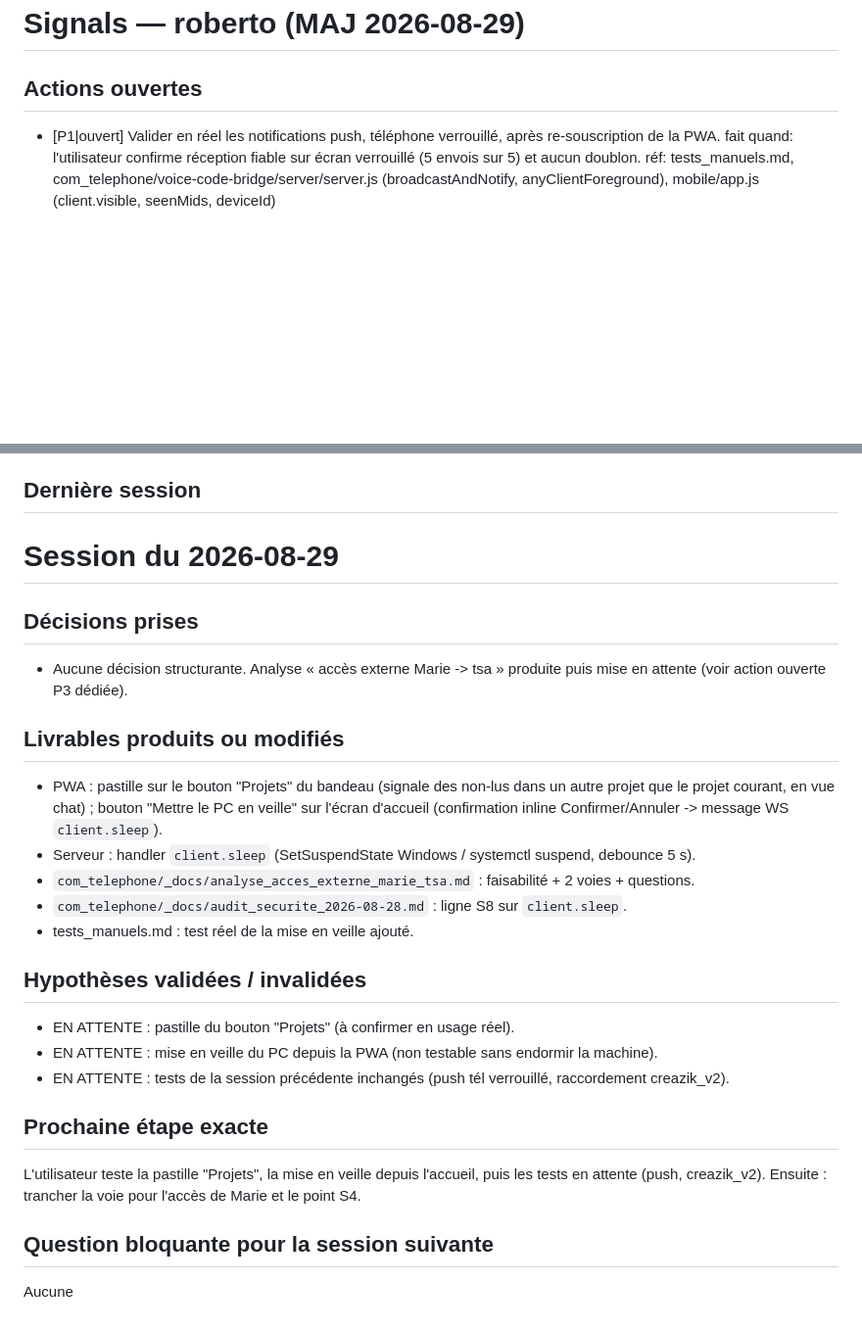
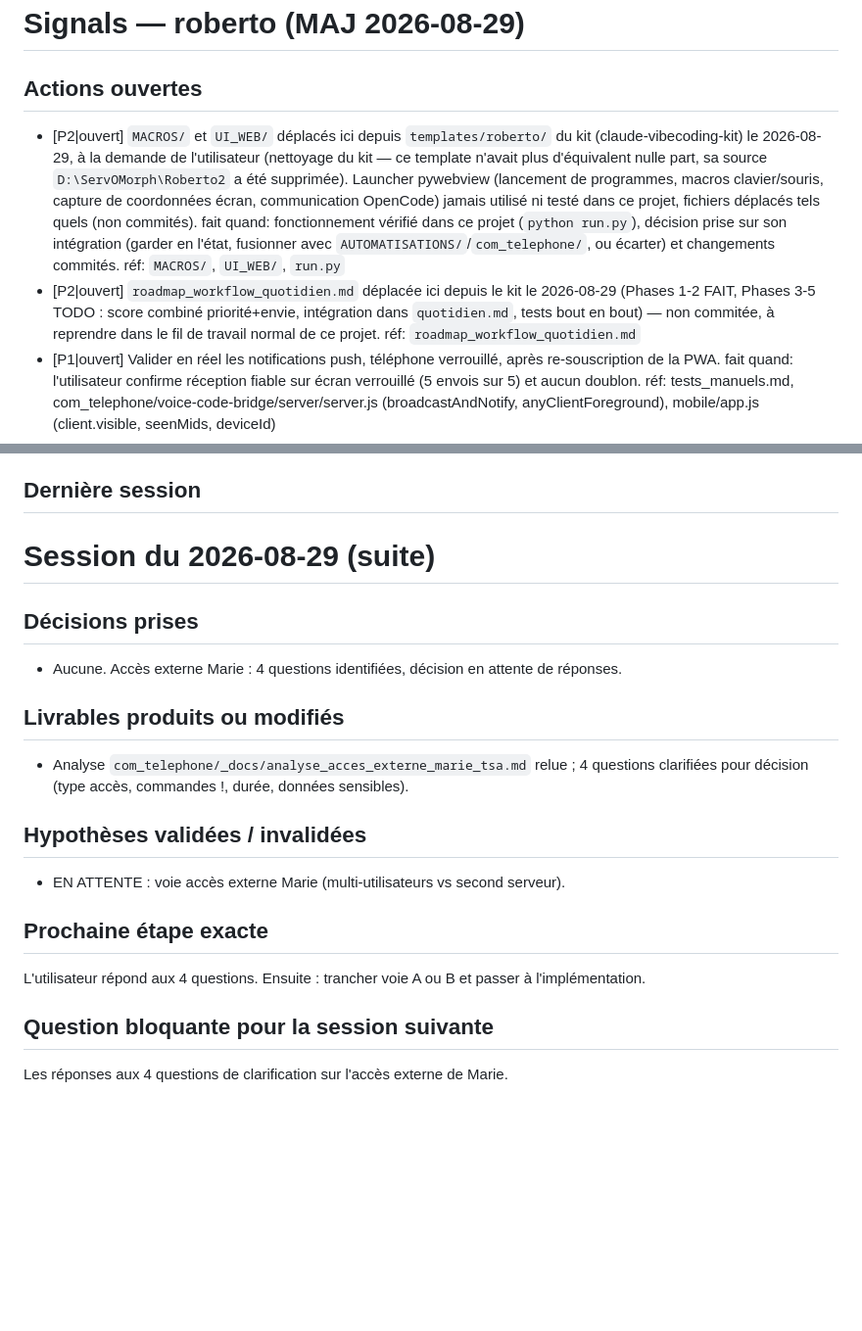
Before and after one commit to ServOMorph/Roberto, a Markdown page: _contexte/signals.md, 2 parts joined by grey strips. Shown at 98% size. Drawn GitHub-style; blank space fills up the shorter version.

Commit message:
close(roberto): session 2026-08-29 (suite) — accès externe Marie en attente de réponses aux 4 questions

```diff
--- a/_contexte/signals.md
+++ b/_contexte/signals.md
@@ -1,6 +1,19 @@
 # Signals — roberto   (MAJ 2026-08-29)
 
 ## Actions ouvertes
+- [P2|ouvert] `MACROS/` et `UI_WEB/` déplacés ici depuis `templates/roberto/` du kit
+  (claude-vibecoding-kit) le 2026-08-29, à la demande de l'utilisateur (nettoyage du kit —
+  ce template n'avait plus d'équivalent nulle part, sa source `D:\ServOMorph\Roberto2` a été
+  supprimée). Launcher pywebview (lancement de programmes, macros clavier/souris, capture de
+  coordonnées écran, communication OpenCode) jamais utilisé ni testé dans ce projet, fichiers
+  déplacés tels quels (non commités). fait quand: fonctionnement vérifié dans ce projet
+  (`python run.py`), décision prise sur son intégration (garder en l'état, fusionner avec
+  `AUTOMATISATIONS/`/`com_telephone/`, ou écarter) et changements commités. réf: `MACROS/`,
+  `UI_WEB/`, `run.py`
+- [P2|ouvert] `roadmap_workflow_quotidien.md` déplacée ici depuis le kit le 2026-08-29 (Phases 1-2
+  FAIT, Phases 3-5 TODO : score combiné priorité+envie, intégration dans `quotidien.md`, tests
+  bout en bout) — non commitée, à reprendre dans le fil de travail normal de ce projet. réf:
+  `roadmap_workflow_quotidien.md`
 - [P1|ouvert] Valider en réel les notifications push, téléphone verrouillé, après re-souscription
   de la PWA. fait quand: l'utilisateur confirme réception fiable sur écran verrouillé (5 envois
   sur 5) et aucun doublon. réf: tests_manuels.md, com_telephone/voice-code-bridge/server/server.js
@@ -26,30 +39,21 @@
 
 ## Dernière session
 <!-- Écrasé intégralement par /close. Synthèse < 25 lignes. -->
-# Session du 2026-08-29
+# Session du 2026-08-29 (suite)
 
 ## Décisions prises
-- Aucune décision structurante. Analyse « accès externe Marie -> tsa » produite puis mise en
-  attente (voir action ouverte P3 dédiée).
+- Aucune. Accès externe Marie : 4 questions identifiées, décision en attente de réponses.
 
 ## Livrables produits ou modifiés
-- PWA : pastille sur le bouton "Projets" du bandeau (signale des non-lus dans un autre projet
-  que le projet courant, en vue chat) ; bouton "Mettre le PC en veille" sur l'écran d'accueil
-  (confirmation inline Confirmer/Annuler -> message WS `client.sleep`).
-- Serveur : handler `client.sleep` (SetSuspendState Windows / systemctl suspend, debounce 5 s).
-- `com_telephone/_docs/analyse_acces_externe_marie_tsa.md` : faisabilité + 2 voies + questions.
-- `com_telephone/_docs/audit_securite_2026-08-28.md` : ligne S8 sur `client.sleep`.
-- tests_manuels.md : test réel de la mise en veille ajouté.
+- Analyse `com_telephone/_docs/analyse_acces_externe_marie_tsa.md` relue ; 4 questions
+  clarifiées pour décision (type accès, commandes !, durée, données sensibles).
 
 ## Hypothèses validées / invalidées
-- EN ATTENTE : pastille du bouton "Projets" (à confirmer en usage réel).
-- EN ATTENTE : mise en veille du PC depuis la PWA (non testable sans endormir la machine).
-- EN ATTENTE : tests de la session précédente inchangés (push tél verrouillé, raccordement
-  creazik_v2).
+- EN ATTENTE : voie accès externe Marie (multi-utilisateurs vs second serveur).
 
 ## Prochaine étape exacte
-L'utilisateur teste la pastille "Projets", la mise en veille depuis l'accueil, puis les tests en
-attente (push, creazik_v2). Ensuite : trancher la voie pour l'accès de Marie et le point S4.
+L'utilisateur répond aux 4 questions. Ensuite : trancher voie A ou B et passer à
+l'implémentation.
 
 ## Question bloquante pour la session suivante
-Aucune
+Les réponses aux 4 questions de clarification sur l'accès externe de Marie.
```
